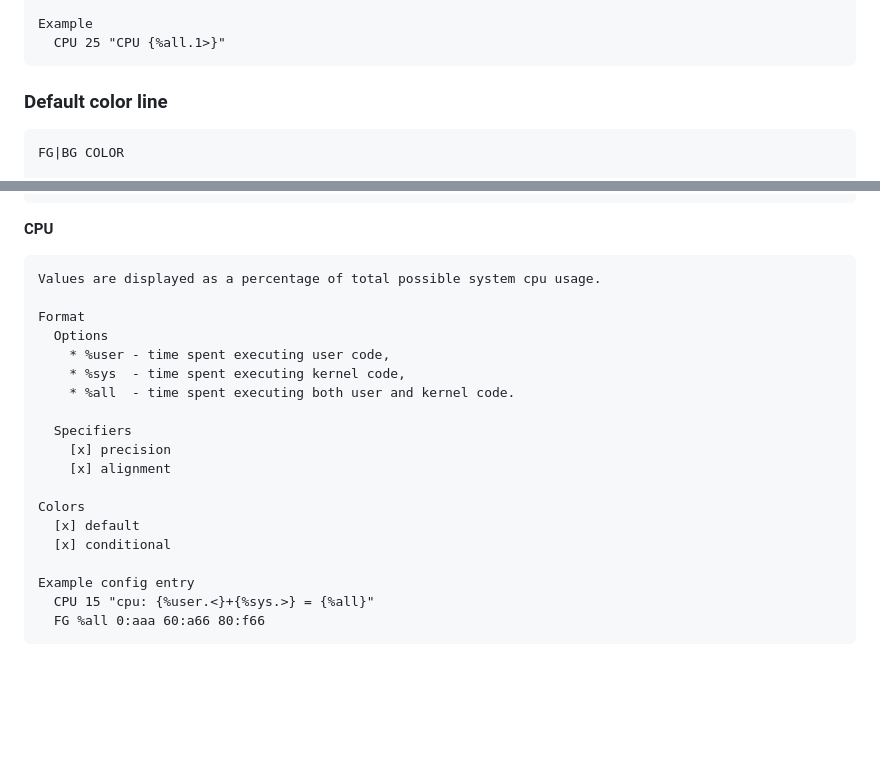
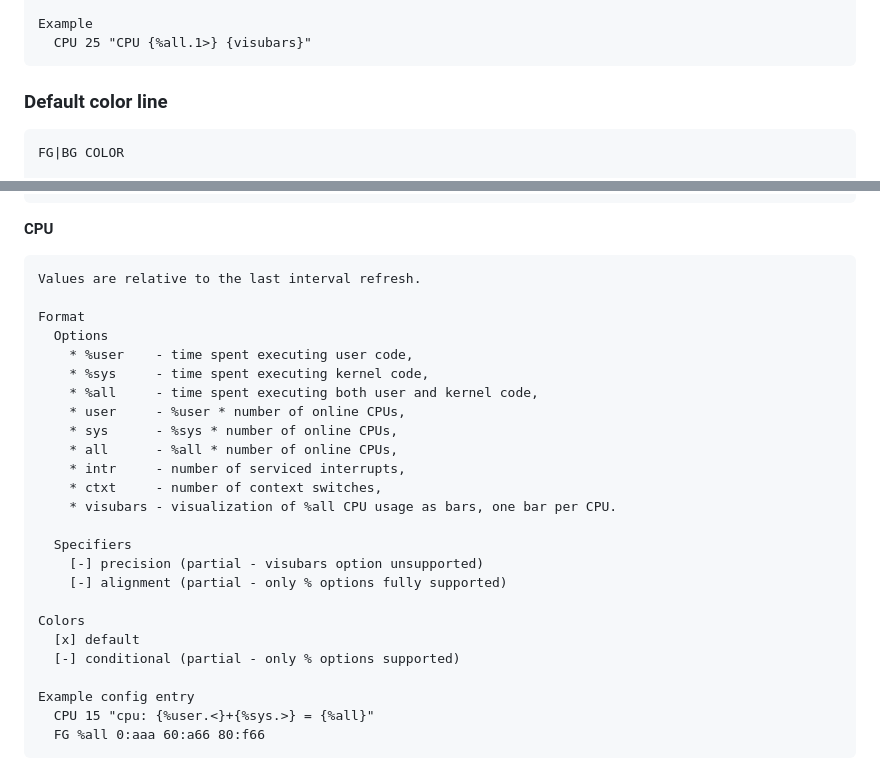
Before and after one commit to gryzus24/ziew, a Markdown page: README.md, 2 parts joined by grey strips. Drawn GitHub-style; blank space fills up the shorter version.

```diff
--- a/README.md
+++ b/README.md
@@ -52,7 +52,7 @@ The configuration file consists of *Widget* lines and *Color* lines. Lines consi
                              unspecified).
 
     Example
-      CPU 25 "CPU {%all.1>}"
+      CPU 25 "CPU {%all.1>} {visubars}"
 
 ### Default color line
 
@@ -144,21 +144,27 @@ Every option and supported color configuration for each *Widget* is documented b
 
 **CPU**
 
-    Values are displayed as a percentage of total possible system cpu usage.
+    Values are relative to the last interval refresh.
 
     Format
       Options
-        * %user - time spent executing user code,
-        * %sys  - time spent executing kernel code,
-        * %all  - time spent executing both user and kernel code.
+        * %user    - time spent executing user code,
+        * %sys     - time spent executing kernel code,
+        * %all     - time spent executing both user and kernel code,
+        * user     - %user * number of online CPUs,
+        * sys      - %sys * number of online CPUs,
+        * all      - %all * number of online CPUs,
+        * intr     - number of serviced interrupts,
+        * ctxt     - number of context switches,
+        * visubars - visualization of %all CPU usage as bars, one bar per CPU.
 
       Specifiers
-        [x] precision
-        [x] alignment
+        [-] precision (partial - visubars option unsupported)
+        [-] alignment (partial - only % options fully supported)
 
     Colors
       [x] default
-      [x] conditional
+      [-] conditional (partial - only % options supported)
 
     Example config entry
       CPU 15 "cpu: {%user.<}+{%sys.>} = {%all}"
```
